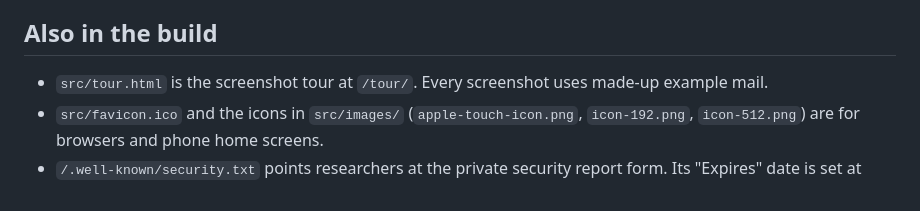
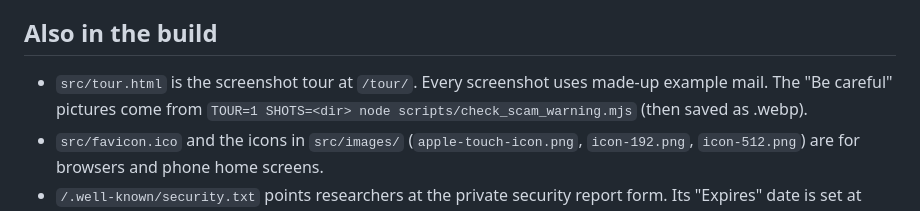
Before and after one commit to jlnau/enveliq, a Markdown page: website/README.md, the part around the change. GitHub-like rendering.

```diff
--- a/website/README.md
+++ b/website/README.md
@@ -38,7 +38,7 @@ Each merge to `main` publishes again.
 
 ## Also in the build
 
-- `src/tour.html` is the screenshot tour at `/tour/`. Every screenshot uses made-up example mail.
+- `src/tour.html` is the screenshot tour at `/tour/`. Every screenshot uses made-up example mail. The "Be careful" pictures come from `TOUR=1 SHOTS=<dir> node scripts/check_scam_warning.mjs` (then saved as .webp).
 - `src/favicon.ico` and the icons in `src/images/` (`apple-touch-icon.png`, `icon-192.png`, `icon-512.png`) are for browsers and phone home screens.
 - `/.well-known/security.txt` points researchers at the private security report form. Its "Expires" date is set at each build, so publishing renews it.
 - `node audit-contrast.mjs` (needs Playwright) checks text colour against its background in dark and light, on desktop and phone.
```
Also changed, not shown: docs/CHANGELOG.md (+3 -1 lines), docs/SCAM_WARNING.md (+9 -1 lines), docs/images/scam-warning-phone.png (added), docs/images/scam-warning.png (added), 7 other files.
